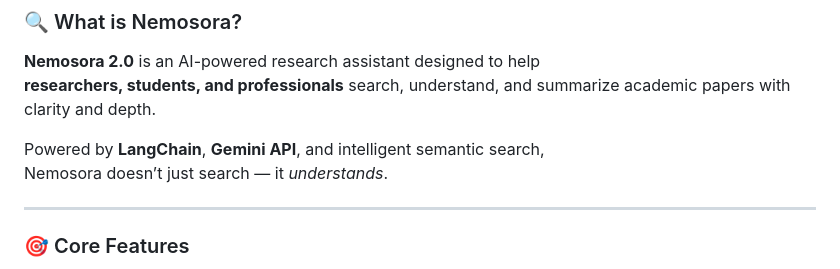
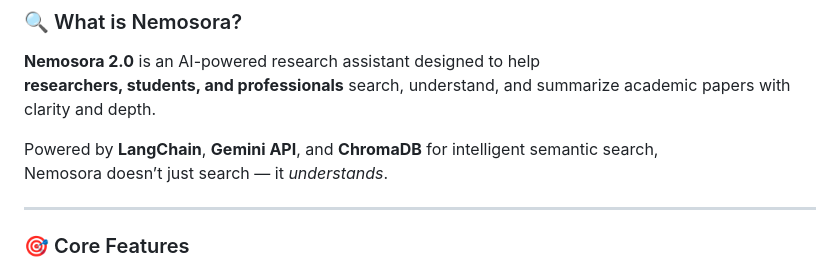
Before and after one commit to sjaneesh/Nemosora-2.0-AI-Powered-Research-Assistant-using-Langchain-for-Knowledge-Retrieval-and-Summarization, a Markdown page: README.md, the part around the change. Rendered like a GitHub page.

```diff
--- a/README.md
+++ b/README.md
@@ -9,7 +9,7 @@ https://github.com/sjaneesh/Nemosora-2.0-AI-Powered-Research-Assistant-using-Lan
 **Nemosora 2.0** is an AI-powered research assistant designed to help
 **researchers, students, and professionals** search, understand, and summarize academic papers with clarity and depth.
 
-Powered by **LangChain**, **Gemini API**, and intelligent semantic search,
+Powered by **LangChain**, **Gemini API**, and **ChromaDB** for intelligent semantic search,
 Nemosora doesn’t just search — it *understands*.
 
 ---
```
